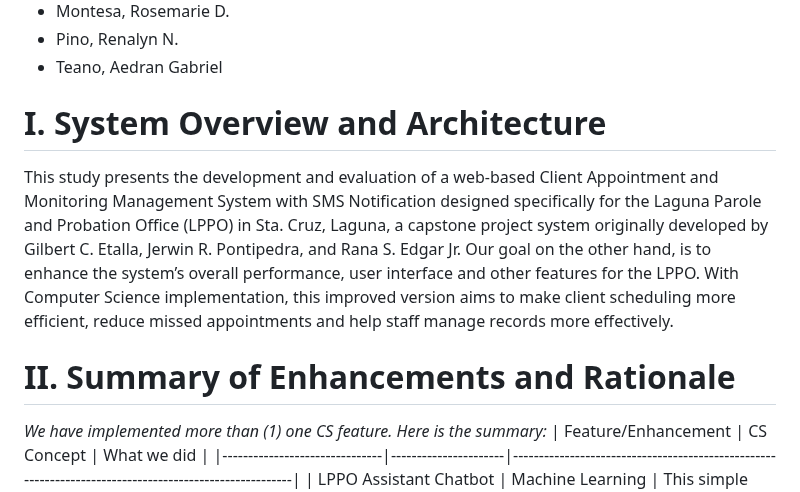
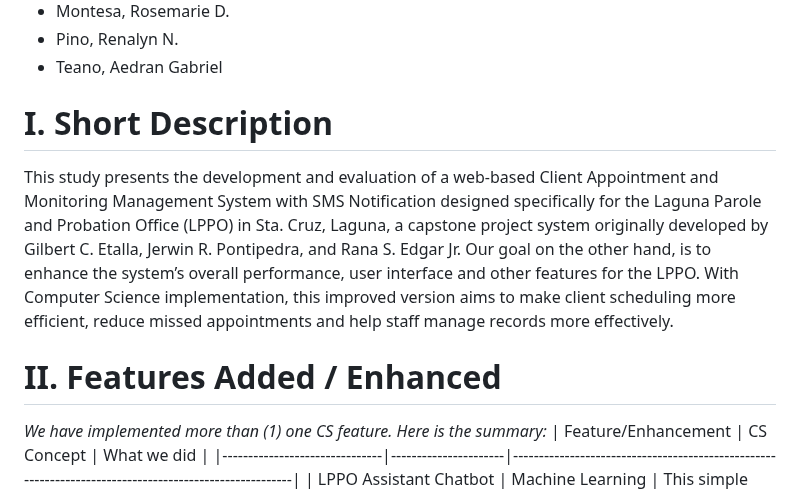
Before and after one commit to rozumary/Sofware-Engineering-2-Final-Project, a Markdown page: README.md, the part around the change. Drawn GitHub-style.

```diff
--- a/README.md
+++ b/README.md
@@ -15,11 +15,11 @@ BSCS 3A-IS
 - Pino, Renalyn N.
 - Teano, Aedran Gabriel
 
-# I. System Overview and Architecture
+# I. Short Description
 This study presents the development and evaluation of a web-based Client Appointment and Monitoring Management System with SMS Notification designed specifically for the Laguna Parole and Probation Office (LPPO) in Sta. Cruz, Laguna, a capstone project system originally developed by Gilbert C. Etalla, Jerwin R. Pontipedra, and Rana S. Edgar Jr.
 Our goal on the other hand, is to enhance the system’s overall performance, user interface and other features for the LPPO. With Computer Science implementation, this improved version aims to make client scheduling more efficient, reduce missed appointments and help staff manage records more effectively.
 
-# II. Summary of Enhancements and Rationale
+# II. Features Added / Enhanced
 
 _We have implemented more than (1) one CS feature. Here is the summary:_
 | Feature/Enhancement            | CS Concept            | What we did                                                                                             |
```
